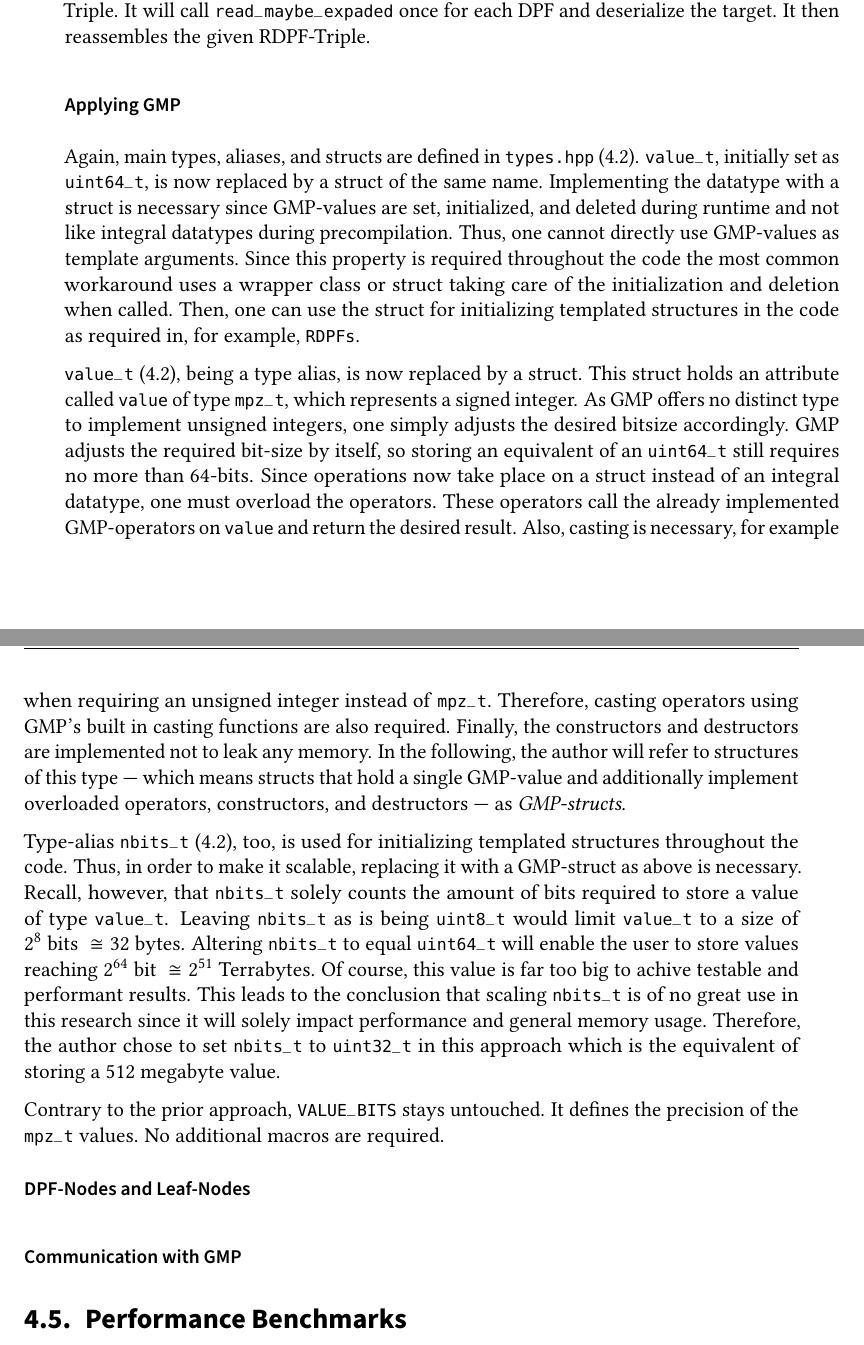
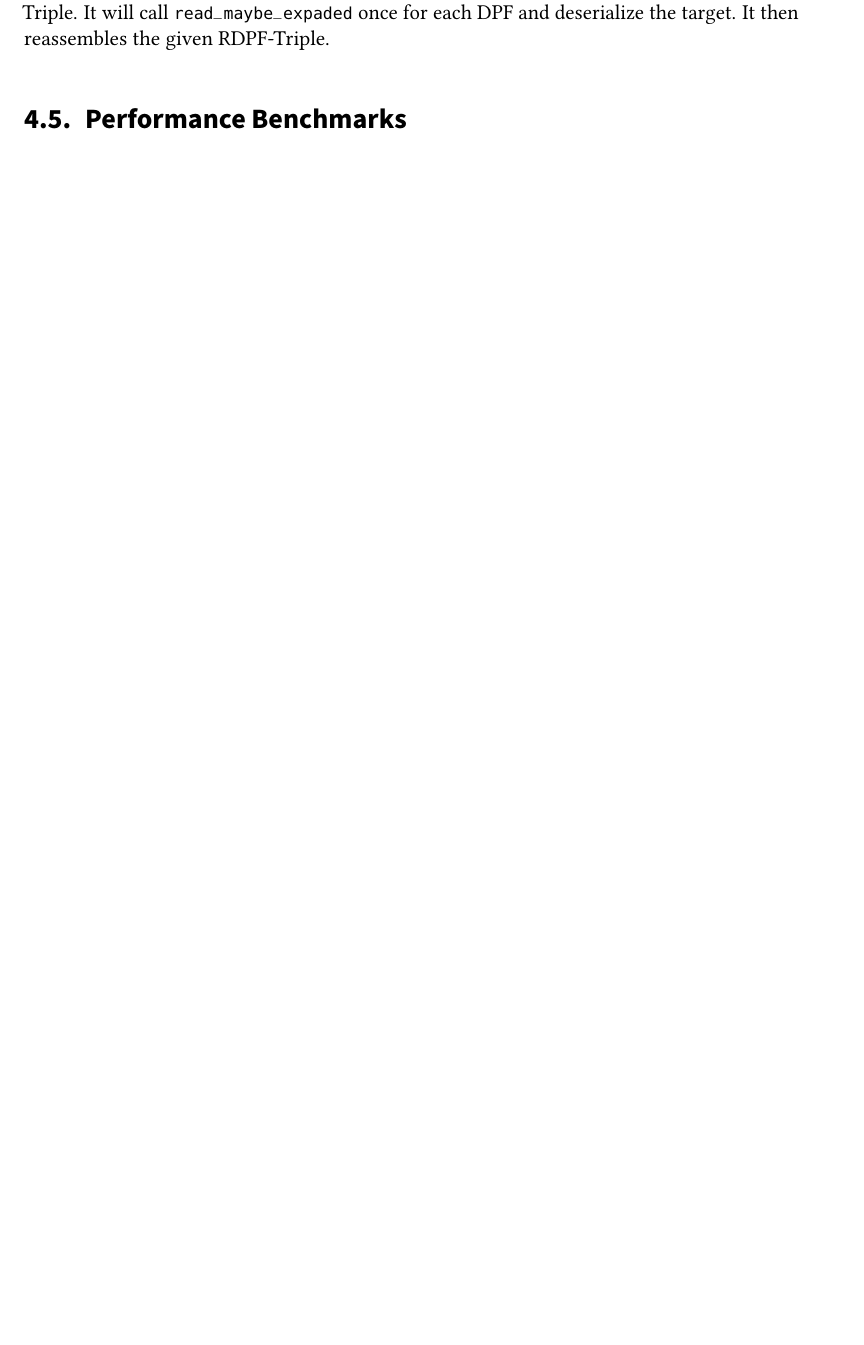
Before and after one commit to FelixWeik/BachlorsThesisORAM, a LaTeX thesis (thesis.tex, which reads sections/implementation/possibilities/UtilizeGMP.tex): two parts of pages 49 and 50 of 61 before the commit and part of page 50 of 61 after it, the two joined at a grey line, cut so that both start at the same text, the shorter picture padded with empty space. Compiled offline with pdfLaTeX; a LaTeX package or settings file that is missing is left out.

```diff
--- a/sections/implementation/possibilities/UtilizeGMP.tex
+++ b/sections/implementation/possibilities/UtilizeGMP.tex
@@ -129,38 +173,3 @@
 To receive an RDPF-Triple, call \code{p0 << trp} with \code{trp} being assigned to an empty RDPF-Triple.
 It will call \code{read\_maybe\_expaded} once for each DPF and deserialize the target.
 It then reassembles the given RDPF-Triple.
-
-\subsubsection*{Applying GMP}\label{subsub:applyingGMP}
-Again, main types, aliases, and structs are defined in \code{types.hpp} (\ref{subsub:implementationTypeshpp}).
-\code{value\_t}, initially set as \code{uint64\_t}, is now replaced by a struct of the same name.
-Implementing the datatype with a struct is necessary since GMP-values are set, initialized, and deleted during runtime and not like integral datatypes during precompilation.
-Thus, one cannot directly use GMP-values as template arguments.
-Since this property is required throughout the code the most common workaround uses a wrapper class or struct taking care of the initialization and deletion when called.
-Then, one can use the struct for initializing templated structures in the code as required in, for example, \code{RDPFs}.
-
-\code{value\_t} (\ref{itemize:importantAliases}), being a type alias, is now replaced by a struct.
-This struct holds an attribute called \code{value} of type \code{mpz\_t}, which represents a signed integer.
-As GMP offers no distinct type to implement unsigned integers, one simply adjusts the desired bitsize accordingly.
-GMP adjusts the required bit-size by itself, so storing an equivalent of an \code{uint64\_t} still requires no more than 64-bits.
-Since operations now take place on a struct instead of an integral datatype, one must overload the operators.
-These operators call the already implemented GMP-operators on \code{value} and return the desired result.
-Also, casting is necessary, for example when requiring an unsigned integer instead of \code{mpz\_t}.
-Therefore, casting operators using GMP's built in casting functions are also required.
-Finally, the constructors and destructors are implemented not to leak any memory.
-In the following, the author will refer to structures of this type — which means structs that hold a single GMP-value and additionally implement overloaded operators, constructors, and destructors — as \textit{GMP-structs}.
-
-Type-alias \code{nbits\_t} (\ref{itemize:importantAliases}), too, is used for initializing templated structures throughout the code.
-Thus, in order to make it scalable, replacing it with a GMP-struct as above is necessary.
-Recall, however, that \code{nbits\_t} solely counts the amount of bits required to store a value of type \code{value\_t}.
-Leaving \code{nbits\_t} as is being \code{uint8\_t} would limit \code{value\_t} to a size of $2^8\text{ bits }\cong 32\text{ bytes}$.
-Altering \code{nbits\_t} to equal \code{uint64\_t} will enable the user to store values reaching $2^{64} \text{ bit }\cong 2^{51}\text{ Terrabytes}$.
-Of course, this value is far too big to achive testable and performant results.
-This leads to the conclusion that scaling \code{nbits\_t} is of no great use in this research since it will solely impact performance and general memory usage.
-Therefore, the author chose to set \code{nbits\_t} to \code{uint32\_t} in this approach which is the equivalent of storing a $512$ megabyte value.
-
-Contrary to the prior approach, \code{VALUE\_BITS} stays untouched.
-It defines the precision of the \code{mpz\_t} values.
-No additional macros are required.
-
-\paragraph{DPF-Nodes and Leaf-Nodes}\label{par:gmpDPFNodesAndLeafNodes}
-\subsubsection*{Communication with GMP}\label{sub:CommunicationWithGMP}
```
Also changed, not shown: sections/implementation/possibilities/UtilizeGMP.tex (58 more changed lines).
